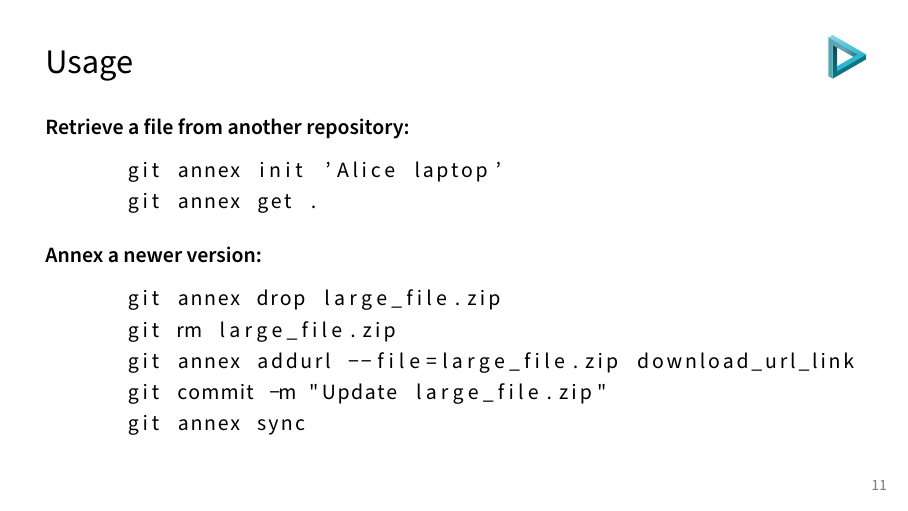
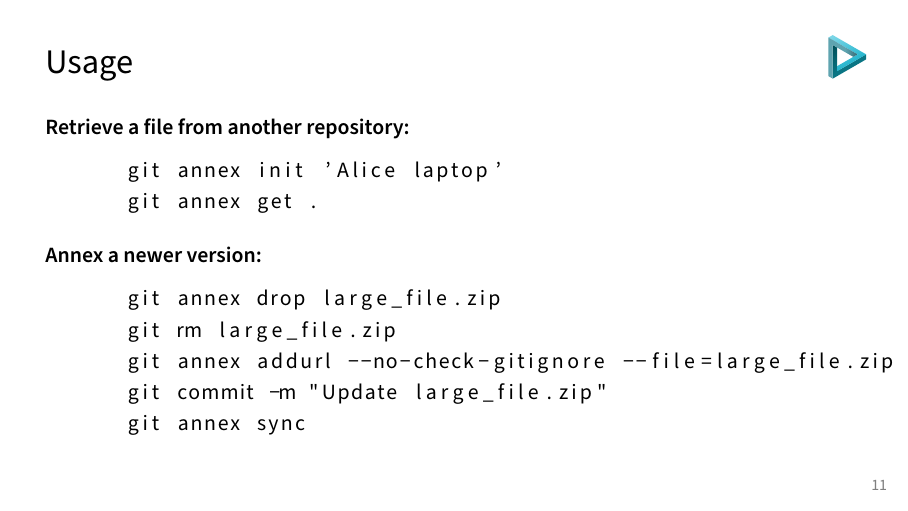
Before and after one commit to pa-senger/2025-git-annex-slides, LaTeX slides (git-annex-slides.tex, which reads frames.tex): page 15 of 17. Compiled offline with pdfLaTeX.

Commit message:
no check gitignore

```diff
--- a/frames.tex
+++ b/frames.tex
@@ -209,7 +209,7 @@
     \begin{lstlisting}[language=bash]
       git annex drop large_file.zip
       git rm large_file.zip
-      git annex addurl --file=large_file.zip download_url_link
+      git annex addurl --no-check-gitignore --file=large_file.zip download_url_link
       git commit -m "Update large_file.zip"
       git annex sync
   \end{lstlisting}
```
Also changed, not shown: git-annex-slides.pdf.
